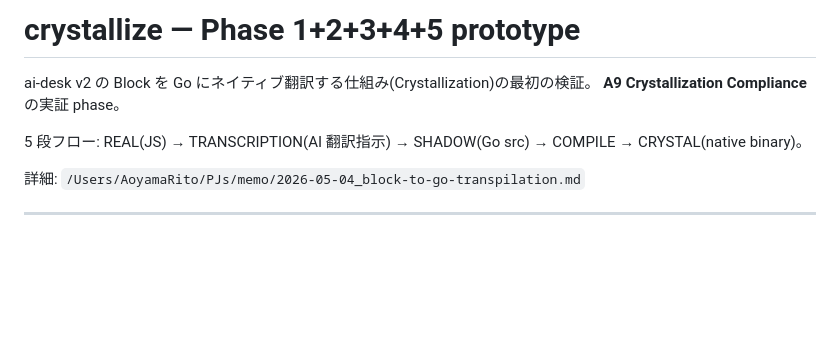
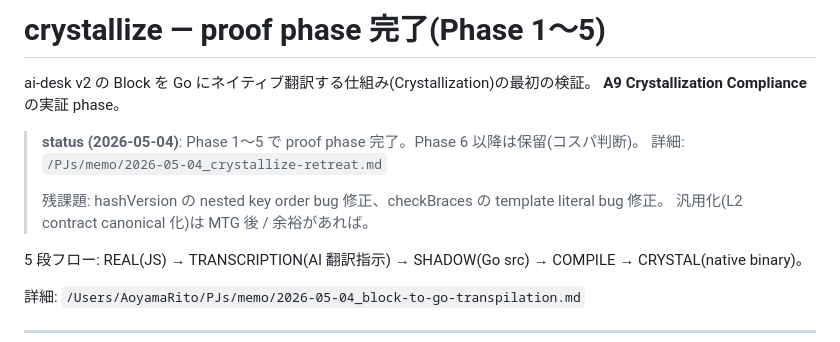
Before and after one commit to AoyamaRito/ai-desk, a Markdown page: v2/crystallize/README.md, the part around the change. Drawn GitHub-style; blank space fills up the shorter version.

Commit message:
docs(v2): crystallize を proof phase 完了としてマーク、Phase 6+ は撤退
Phase 1〜5 で A9 Compliance 実証は十分達成、暗黙 bug 2 件発見も成果。
Phase 6 以降は同じ翻訳契約の繰り返しで新発見が薄く、MTG 前のコスパが
合わないと判断。Node.js 経路でそのまま続行する。

汎用化(harness library / contract canonical / 任意 JS file 対応 CLI)は
MTG 後に L2 から再開する。蓄積した翻訳契約 5 種は再利用可能 knowledge
として残置。

詳細: /PJs/memo/2026-05-04_crystallize-retreat.md

```diff
--- a/v2/crystallize/README.md
+++ b/v2/crystallize/README.md
@@ -1,7 +1,13 @@
-# crystallize — Phase 1+2+3+4+5 prototype
+# crystallize — proof phase 完了(Phase 1〜5)
 
 ai-desk v2 の Block を Go にネイティブ翻訳する仕組み(Crystallization)の最初の検証。
 **A9 Crystallization Compliance** の実証 phase。
+
+> **status (2026-05-04)**: Phase 1〜5 で proof phase 完了。Phase 6 以降は保留(コスパ判断)。
+> 詳細: `/PJs/memo/2026-05-04_crystallize-retreat.md`
+>
+> 残課題: hashVersion の nested key order bug 修正、checkBraces の template literal bug 修正。
+> 汎用化(L2 contract canonical 化)は MTG 後 / 余裕があれば。
 
 5 段フロー: REAL(JS) → TRANSCRIPTION(AI 翻訳指示) → SHADOW(Go src) → COMPILE → CRYSTAL(native binary)。
 
```
